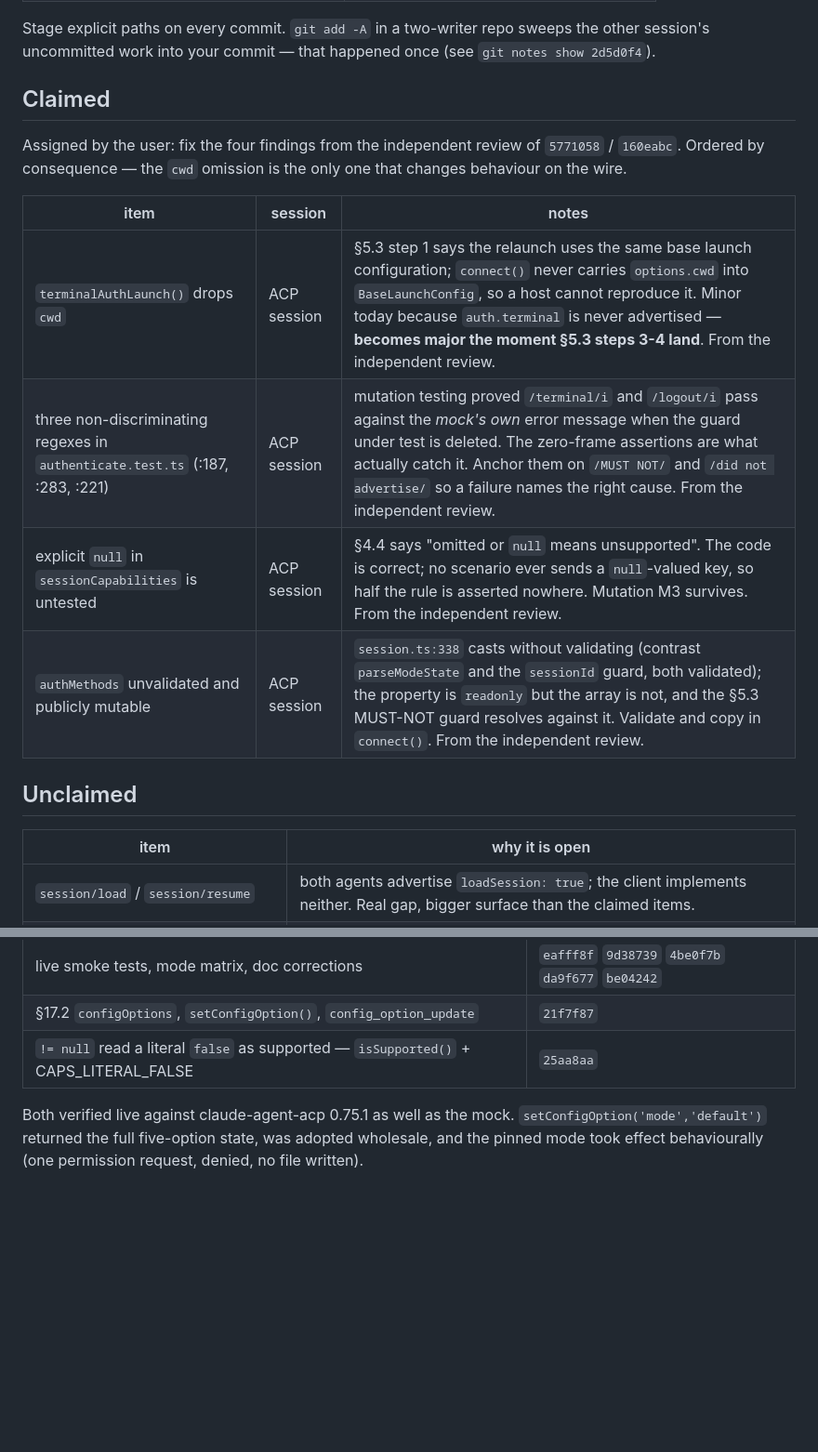
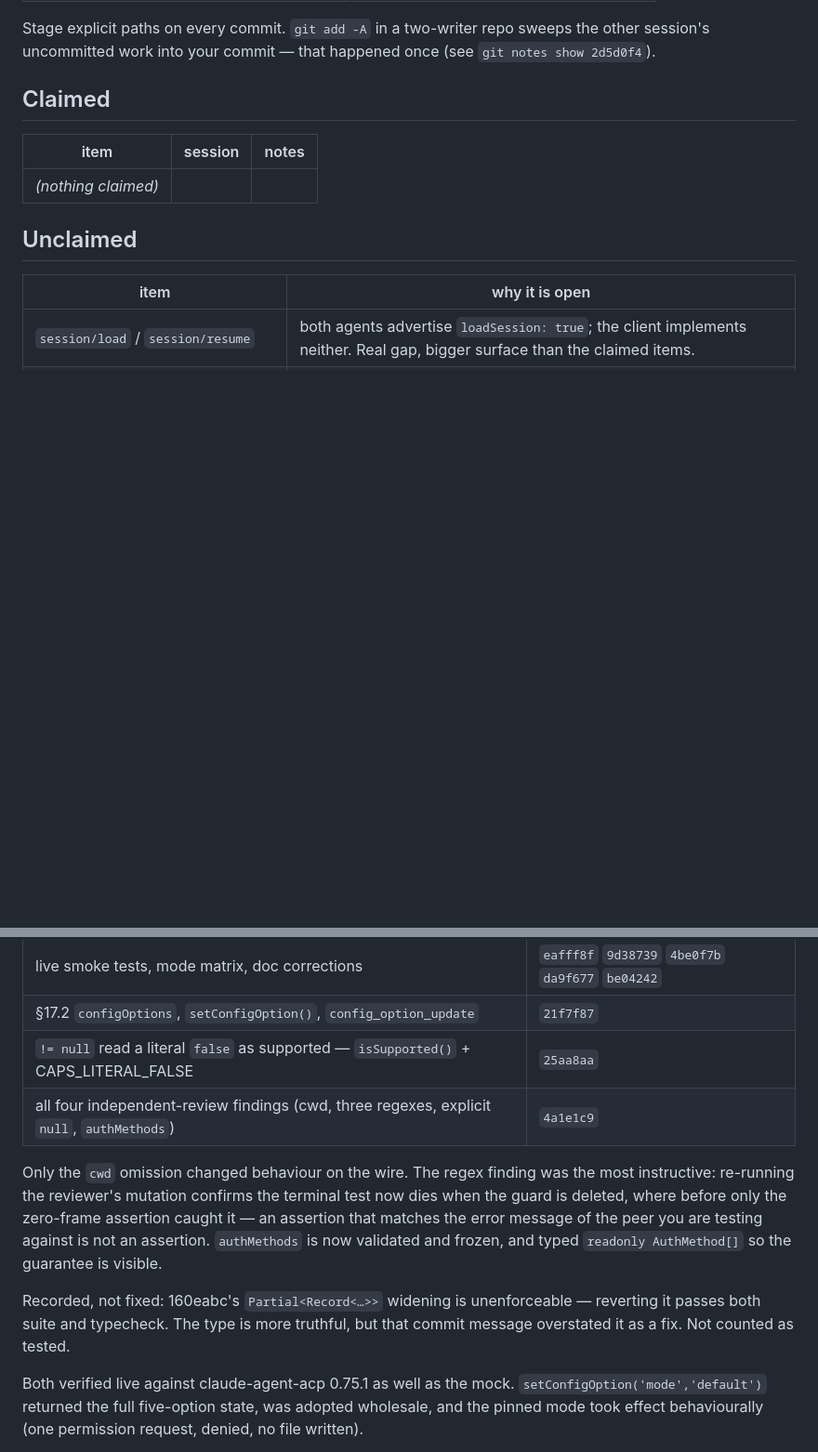
Before and after one commit to docplanet/ape-go-bananas, a Markdown page: docs/WORK.md, 2 parts joined by grey strips. Shown at 93% size. GitHub-like rendering; blank space fills up the shorter version.

Commit message:
Close the four review rows
Fixed in 4a1e1c9. Also records what the review cost rather than only what it
found: 2dc9ec9's Partial<Record> widening is unenforceable and its commit
message overstated it, so it should not be counted as tested.

Co-Authored-By: Claude Opus 5 <noreply@anthropic.com>

```diff
--- a/docs/WORK.md
+++ b/docs/WORK.md
@@ -34,16 +34,9 @@ once (see `git notes show 2d5d0f4`).
 
 ## Claimed
 
-Assigned by the user: fix the four findings from the independent review of
-`5771058` / `160eabc`. Ordered by consequence — the `cwd` omission is the only
-one that changes behaviour on the wire.
-
 | item | session | notes |
 | --- | --- | --- |
-| `terminalAuthLaunch()` drops `cwd` | ACP session | §5.3 step 1 says the relaunch uses the same base launch configuration; `connect()` never carries `options.cwd` into `BaseLaunchConfig`, so a host cannot reproduce it. Minor today because `auth.terminal` is never advertised — **becomes major the moment §5.3 steps 3-4 land**. From the independent review. |
-| three non-discriminating regexes in `authenticate.test.ts` (:187, :283, :221) | ACP session | mutation testing proved `/terminal/i` and `/logout/i` pass against the *mock's own* error message when the guard under test is deleted. The zero-frame assertions are what actually catch it. Anchor them on `/MUST NOT/` and `/did not advertise/` so a failure names the right cause. From the independent review. |
-| explicit `null` in `sessionCapabilities` is untested | ACP session | §4.4 says "omitted or `null` means unsupported". The code is correct; no scenario ever sends a `null`-valued key, so half the rule is asserted nowhere. Mutation M3 survives. From the independent review. |
-| `authMethods` unvalidated and publicly mutable | ACP session | `session.ts:338` casts without validating (contrast `parseModeState` and the `sessionId` guard, both validated); the property is `readonly` but the array is not, and the §5.3 MUST-NOT guard resolves against it. Validate and copy in `connect()`. From the independent review. |
+| _(nothing claimed)_ | | |
 
 ## Unclaimed
 
@@ -70,6 +63,18 @@ one that changes behaviour on the wire.
 | live smoke tests, mode matrix, doc corrections | `eafff8f` `9d38739` `4be0f7b` `da9f677` `be04242` |
 | §17.2 `configOptions`, `setConfigOption()`, `config_option_update` | `21f7f87` |
 | `!= null` read a literal `false` as supported — `isSupported()` + CAPS_LITERAL_FALSE | `25aa8aa` |
+| all four independent-review findings (cwd, three regexes, explicit `null`, `authMethods`) | `4a1e1c9` |
+
+Only the `cwd` omission changed behaviour on the wire. The regex finding was
+the most instructive: re-running the reviewer's mutation confirms the terminal
+test now dies when the guard is deleted, where before only the zero-frame
+assertion caught it — an assertion that matches the error message of the peer
+you are testing against is not an assertion. `authMethods` is now validated
+and frozen, and typed `readonly AuthMethod[]` so the guarantee is visible.
+
+Recorded, not fixed: 160eabc's `Partial<Record<…>>` widening is unenforceable
+— reverting it passes both suite and typecheck. The type is more truthful, but
+that commit message overstated it as a fix. Not counted as tested.
 
 Both verified live against claude-agent-acp 0.75.1 as well as the mock.
 `setConfigOption('mode','default')` returned the full five-option state, was
```
